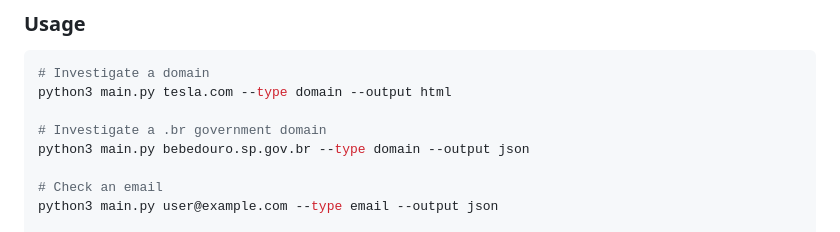
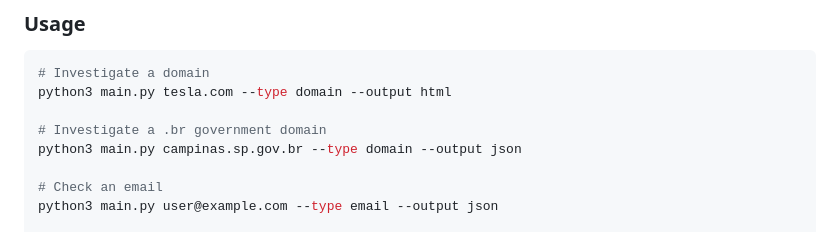
Before and after one commit to SourceWhisper/osint-toolkit, a Markdown page: README.md, the part around the change. Rendered like a GitHub page.

```diff
--- a/README.md
+++ b/README.md
@@ -111,7 +111,7 @@ nano config.yaml
 python3 main.py tesla.com --type domain --output html
 
 # Investigate a .br government domain
-python3 main.py bebedouro.sp.gov.br --type domain --output json
+python3 main.py campinas.sp.gov.br --type domain --output json
 
 # Check an email
 python3 main.py user@example.com --type email --output json
```
